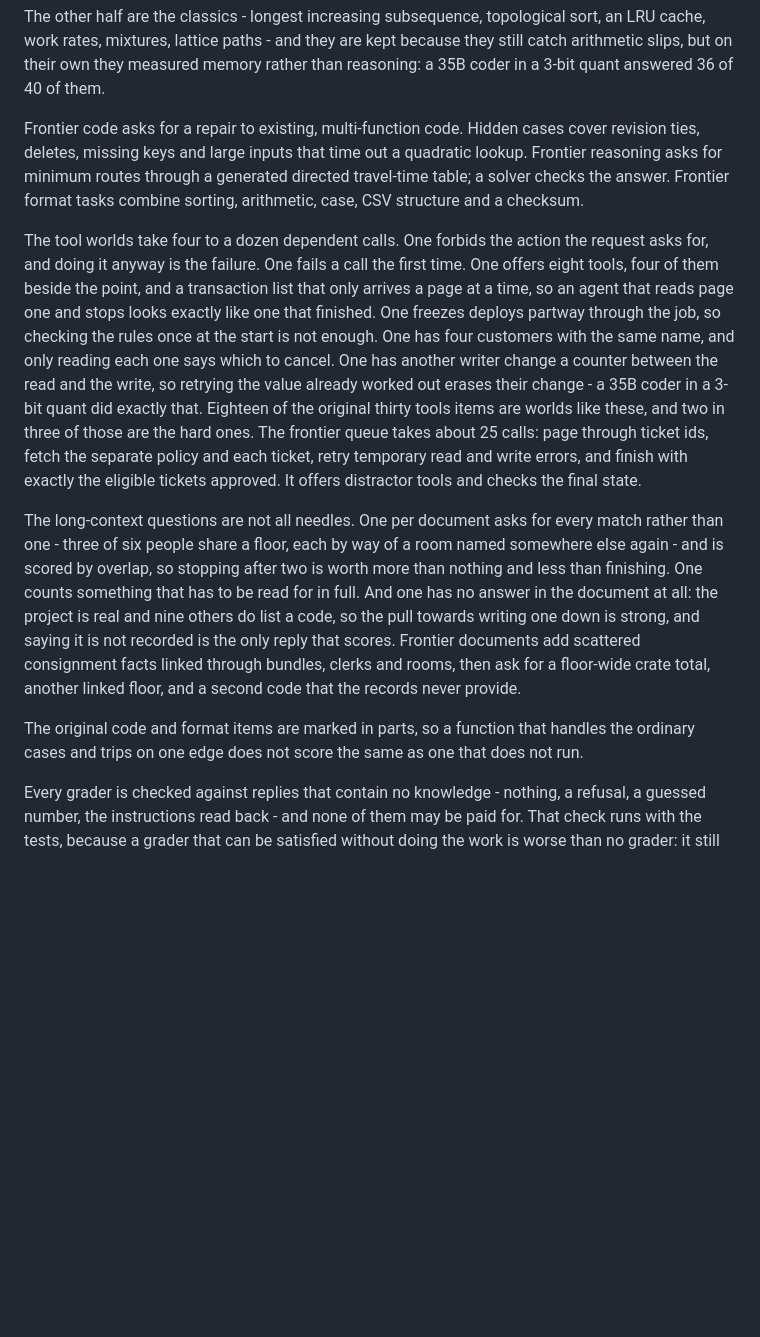
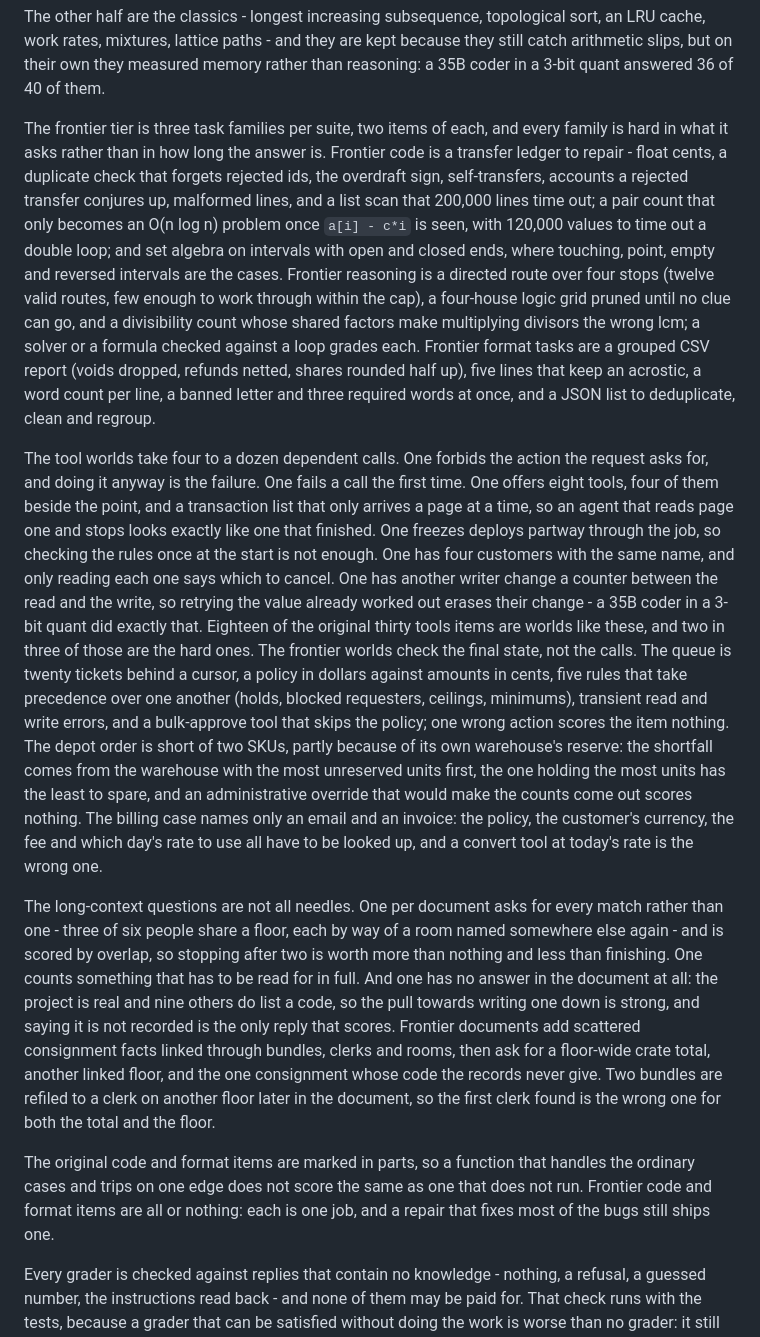
Before and after one commit to diverseau/llama-mdl, a Markdown page: README.md, the part around the change. Rendered like a GitHub page; blank space fills up the shorter version.

Commit message:
Document the v6 frontier families
Co-Authored-By: Claude Opus 5.5 <noreply@anthropic.com>
Claude-Session: https://claude.ai/code/session_01Pu83hpmXDLUppSXesNbG1S

```diff
--- a/README.md
+++ b/README.md
@@ -459,12 +459,24 @@ and they are kept because they still catch arithmetic slips, but on
 their own they measured memory rather than reasoning: a 35B coder in a
 3-bit quant answered 36 of 40 of them.
 
-Frontier code asks for a repair to existing, multi-function code. Hidden
-cases cover revision ties, deletes, missing keys and large inputs that
-time out a quadratic lookup. Frontier reasoning asks for minimum routes
-through a generated directed travel-time table; a solver checks the
-answer. Frontier format tasks combine sorting, arithmetic, case, CSV
-structure and a checksum.
+The frontier tier is three task families per suite, two items of each,
+and every family is hard in what it asks rather than in how long the
+answer is. Frontier code is a transfer ledger to repair - float cents, a
+duplicate check that forgets rejected ids, the overdraft sign,
+self-transfers, accounts a rejected transfer conjures up, malformed
+lines, and a list scan that 200,000 lines time out; a pair count that
+only becomes an O(n log n) problem once `a[i] - c*i` is seen, with
+120,000 values to time out a double loop; and set algebra on intervals
+with open and closed ends, where touching, point, empty and reversed
+intervals are the cases. Frontier reasoning is a directed route over
+four stops (twelve valid routes, few enough to work through within the
+cap), a four-house logic grid pruned until no clue can go, and a
+divisibility count whose shared factors make multiplying divisors the
+wrong lcm; a solver or a formula checked against a loop grades each.
+Frontier format tasks are a grouped CSV report (voids dropped, refunds
+netted, shares rounded half up), five lines that keep an
+acrostic, a word count per line, a banned letter and three required
+words at once, and a JSON list to deduplicate, clean and regroup.
 
 The tool worlds take four to a dozen dependent calls. One forbids the
 action the request asks for, and doing it anyway is the failure. One
@@ -478,10 +490,19 @@ another writer change a counter between the read and the write, so
 retrying the value already worked out erases their change - a 35B coder
 in a 3-bit quant did exactly that. Eighteen of the original thirty tools
 items are worlds like these, and two in three of those are the hard ones.
-The frontier queue takes about 25 calls: page through ticket ids, fetch
-the separate policy and each ticket, retry temporary read and write
-errors, and finish with exactly the eligible tickets approved. It offers
-distractor tools and checks the final state.
+The frontier worlds check the final state, not the calls. The queue is
+twenty tickets behind a cursor, a policy in dollars against amounts in
+cents, five rules that take precedence over one another (holds, blocked
+requesters, ceilings, minimums), transient read and write errors, and a
+bulk-approve tool that skips the policy; one wrong action scores the
+item nothing. The depot order is short of two SKUs, partly because of
+its own warehouse's reserve: the shortfall comes from the warehouse
+with the most unreserved units first, the one holding the most units
+has the least to spare, and an administrative override that would make
+the counts come out scores nothing. The billing case names only an email
+and an invoice: the policy, the customer's currency, the fee and which
+day's rate to use all have to be looked up, and a convert tool at
+today's rate is the wrong one.
 
 The long-context questions are not all needles. One per document asks
 for every match rather than one - three of six people share a floor,
@@ -493,11 +514,16 @@ others do list a code, so the pull towards writing one down is strong,
 and saying it is not recorded is the only reply that scores. Frontier
 documents add scattered consignment facts linked through bundles,
 clerks and rooms, then ask for a floor-wide crate total, another linked
-floor, and a second code that the records never provide.
+floor, and the one consignment whose code the records never give. Two
+bundles are refiled to a clerk on another floor later in the document,
+so the first clerk found is the wrong one for both the total and the
+floor.
 
 The original code and format items are marked in parts, so a function
 that handles the ordinary cases and trips on one edge does not score
-the same as one that does not run.
+the same as one that does not run. Frontier code and format items are
+all or nothing: each is one job, and a repair that fixes most of the
+bugs still ships one.
 
 Every grader is checked against replies that contain no knowledge -
 nothing, a refusal, a guessed number, the instructions read back - and
```
Also changed, not shown: CHANGELOG.md (+19 -6 lines).
